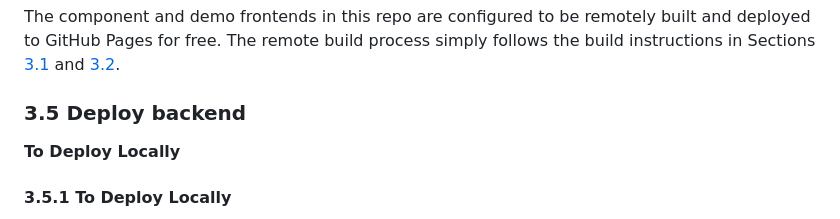
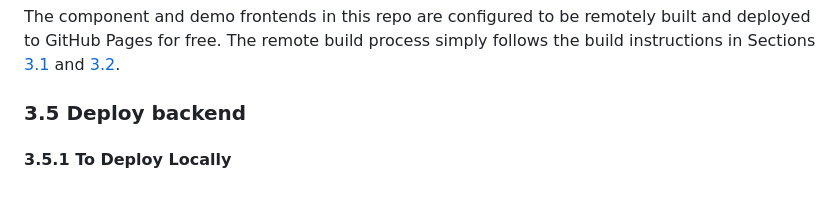
Before and after one commit to Andrewwango/govuk-accessible-search, a Markdown page: README.md, the part around the change. Rendered like a GitHub page; blank space fills up the shorter version.

Commit message:
Fix bad merge

```diff
--- a/README.md
+++ b/README.md
@@ -89,7 +89,6 @@ The component and demo frontends in this repo are configured to be remotely buil
 
 ### 3.5 Deploy backend
 
-**To Deploy Locally**
 #### 3.5.1 To Deploy Locally
 
 Create `local.settings.json` based on the provided `local.settings.json.example` in `backend/`. Probably also create a virtual environment.
```
